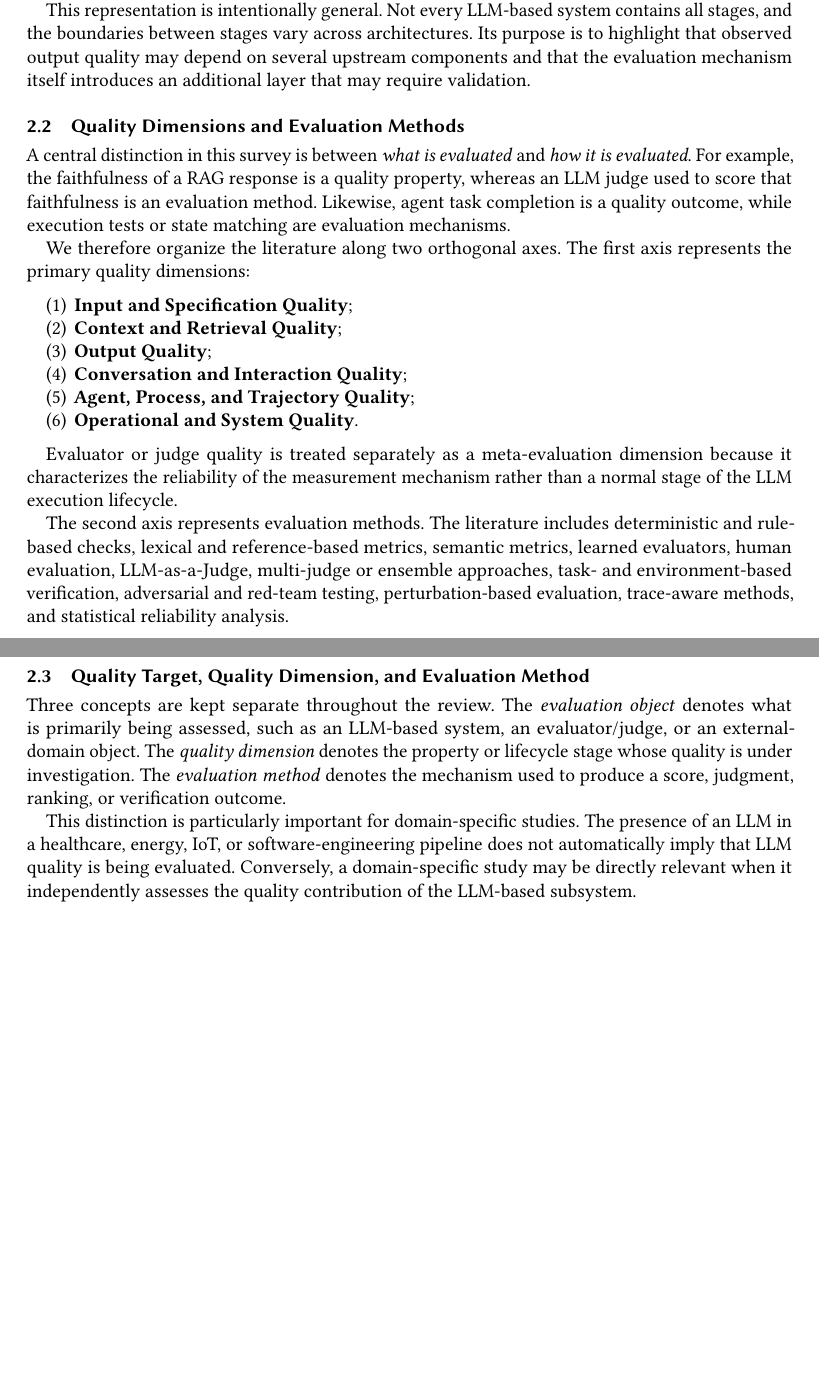
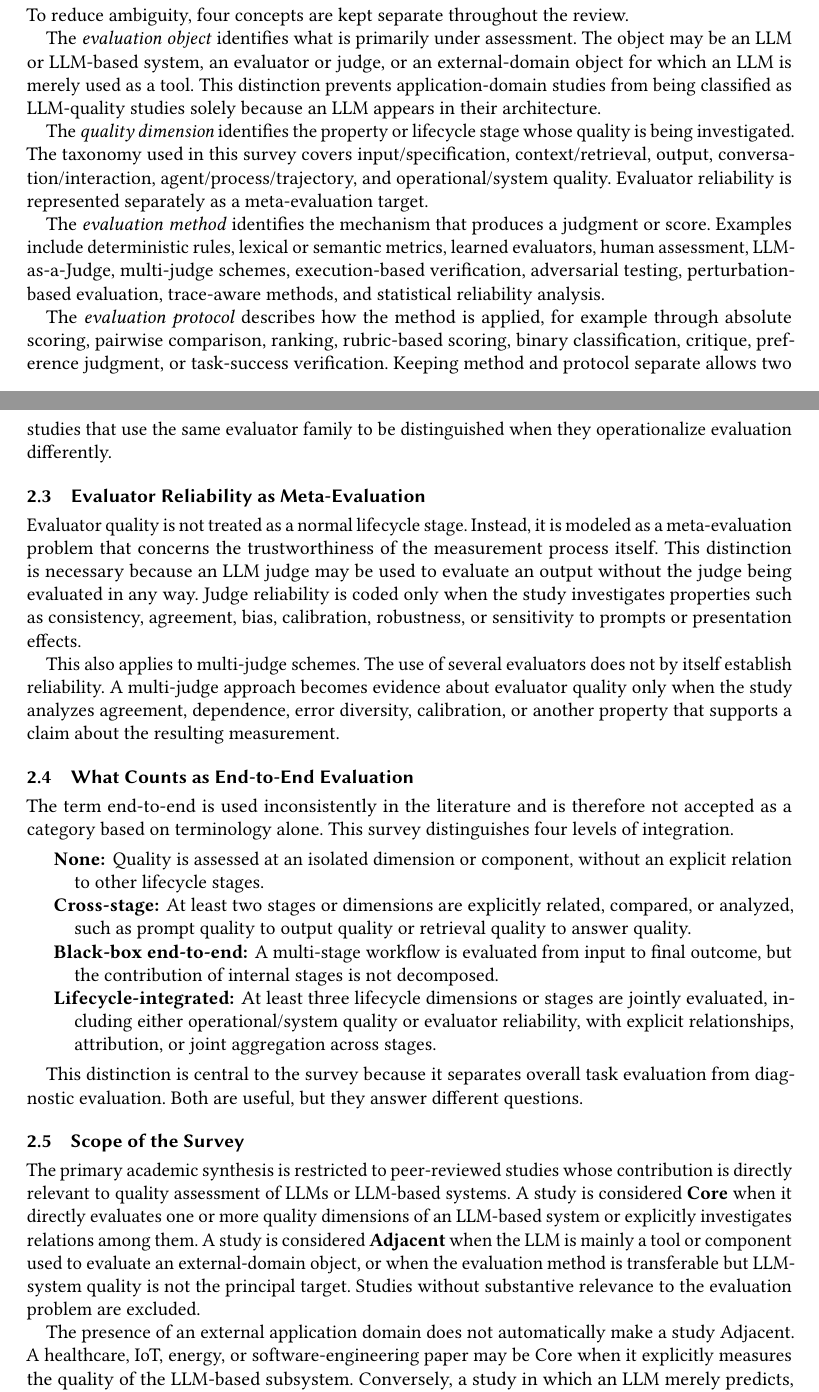
Before and after one commit to dnredson/journal, a LaTeX paper (main.tex, which reads sections/02_background.tex): two parts of pages 3 and 4 of 8 before the commit and two parts of pages 3 and 4 of 9 after it, joined at a grey line, cut at the place of the change, the shorter picture padded with empty space. Compiled offline with pdfLaTeX.

Commit message:
Reframe background as problem formulation and scope

```diff
--- a/sections/02_background.tex
+++ b/sections/02_background.tex
@@ -9,31 +9,47 @@ Traditional language model evaluation primarily focuses on the relationship betw
 x \rightarrow S \rightarrow C \rightarrow P \rightarrow y \rightarrow E,
 \end{equation}
 
-where $x$ represents the original user input, $S$ represents its specification or prompt construction, $C$ represents retrieved or externally supplied context, $P$ denotes the execution process---including reasoning, tools, agents, or trajectories---$y$ represents the resulting output or task outcome, and $E$ denotes the evaluation process.
+where $x$ denotes the original user request, $S$ its specification or prompt construction, $C$ externally supplied or retrieved context, $P$ the execution process that may include reasoning, tool use, memory, or agent trajectories, $y$ the final response or task outcome, and $E$ the evaluation mechanism.
 
-This representation is intentionally general. Not every LLM-based system contains all stages, and the boundaries between stages vary across architectures. Its purpose is to highlight that observed output quality may depend on several upstream components and that the evaluation mechanism itself introduces an additional layer that may require validation.
+This representation does not imply that every system contains all stages or that they are strictly sequential. Its purpose is to expose a quality-attribution problem: a score observed at $y$ may reflect the combined influence of several upstream components, while the score itself depends on the properties of $E$. A single output-level metric therefore cannot, by itself, establish where quality was gained or lost. This becomes particularly important in RAG and agentic systems, where retrieval, planning, tool use, and execution may each contribute to a final outcome.
 
-\subsection{Quality Dimensions and Evaluation Methods}
+The same issue appears when a system is evaluated only through task success. A successful final outcome does not necessarily imply that the intermediate process was robust, efficient, safe, or reproducible. Conversely, an intermediate failure may be compensated by a later stage. The survey therefore distinguishes between evaluating a final outcome and explicitly attributing quality across stages.
 
-A central distinction in this survey is between \emph{what is evaluated} and \emph{how it is evaluated}. For example, the faithfulness of a RAG response is a quality property, whereas an LLM judge used to score that faithfulness is an evaluation method. Likewise, agent task completion is a quality outcome, while execution tests or state matching are evaluation mechanisms.
+\subsection{Separating Object, Dimension, Method, and Protocol}
 
-We therefore organize the literature along two orthogonal axes. The first axis represents the primary quality dimensions:
+To reduce ambiguity, four concepts are kept separate throughout the review.
 
-\begin{enumerate}
-    \item \textbf{Input and Specification Quality};
-    \item \textbf{Context and Retrieval Quality};
-    \item \textbf{Output Quality};
-    \item \textbf{Conversation and Interaction Quality};
-    \item \textbf{Agent, Process, and Trajectory Quality};
-    \item \textbf{Operational and System Quality}.
-\end{enumerate}
+The \emph{evaluation object} identifies what is primarily under assessment. The object may be an LLM or LLM-based system, an evaluator or judge, or an external-domain object for which an LLM is merely used as a tool. This distinction prevents application-domain studies from being classified as LLM-quality studies solely because an LLM appears in their architecture.
 
-Evaluator or judge quality is treated separately as a meta-evaluation dimension because it characterizes the reliability of the measurement mechanism rather than a normal stage of the LLM execution lifecycle.
+The \emph{quality dimension} identifies the property or lifecycle stage whose quality is being investigated. The taxonomy used in this survey covers input/specification, context/retrieval, output, conversation/interaction, agent/process/trajectory, and operational/system quality. Evaluator reliability is represented separately as a meta-evaluation target.
 
-The second axis represents evaluation methods. The literature includes deterministic and rule-based checks, lexical and reference-based metrics, semantic metrics, learned evaluators, human evaluation, LLM-as-a-Judge, multi-judge or ensemble approaches, task- and environment-based verification, adversarial and red-team testing, perturbation-based evaluation, trace-aware methods, and statistical reliability analysis.
+The \emph{evaluation method} identifies the mechanism that produces a judgment or score. Examples include deterministic rules, lexical or semantic metrics, learned evaluators, human assessment, LLM-as-a-Judge, multi-judge schemes, execution-based verification, adversarial testing, perturbation-based evaluation, trace-aware methods, and statistical reliability analysis.
 
-\subsection{Quality Target, Quality Dimension, and Evaluation Method}
+The \emph{evaluation protocol} describes how the method is applied, for example through absolute scoring, pairwise comparison, ranking, rubric-based scoring, binary classification, critique, preference judgment, or task-success verification. Keeping method and protocol separate allows two studies that use the same evaluator family to be distinguished when they operationalize evaluation differently.
 
-Three concepts are kept separate throughout the review. The \emph{evaluation object} denotes what is primarily being assessed, such as an LLM-based system, an evaluator/judge, or an external-domain object. The \emph{quality dimension} denotes the property or lifecycle stage whose quality is under investigation. The \emph{evaluation method} denotes the mechanism used to produce a score, judgment, ranking, or verification outcome.
+\subsection{Evaluator Reliability as Meta-Evaluation}
 
-This distinction is particularly important for domain-specific studies. The presence of an LLM in a healthcare, energy, IoT, or software-engineering pipeline does not automatically imply that LLM quality is being evaluated. Conversely, a domain-specific study may be directly relevant when it independently assesses the quality contribution of the LLM-based subsystem.
+Evaluator quality is not treated as a normal lifecycle stage. Instead, it is modeled as a meta-evaluation problem that concerns the trustworthiness of the measurement process itself. This distinction is necessary because an LLM judge may be used to evaluate an output without the judge being evaluated in any way. Judge reliability is coded only when the study investigates properties such as consistency, agreement, bias, calibration, robustness, or sensitivity to prompts or presentation effects.
+
+This also applies to multi-judge schemes. The use of several evaluators does not by itself establish reliability. A multi-judge approach becomes evidence about evaluator quality only when the study analyzes agreement, dependence, error diversity, calibration, or another property that supports a claim about the resulting measurement.
+
+\subsection{What Counts as End-to-End Evaluation}
+
+The term end-to-end is used inconsistently in the literature and is therefore not accepted as a category based on terminology alone. This survey distinguishes four levels of integration.
+
+\begin{description}
+\item[None:] Quality is assessed at an isolated dimension or component, without an explicit relation to other lifecycle stages.
+\item[Cross-stage:] At least two stages or dimensions are explicitly related, compared, or analyzed, such as prompt quality to output quality or retrieval quality to answer quality.
+\item[Black-box end-to-end:] A multi-stage workflow is evaluated from input to final outcome, but the contribution of internal stages is not decomposed.
+\item[Lifecycle-integrated:] At least three lifecycle dimensions or stages are jointly evaluated, including either operational/system quality or evaluator reliability, with explicit relationships, attribution, or joint aggregation across stages.
+\end{description}
+
+This distinction is central to the survey because it separates overall task evaluation from diagnostic evaluation. Both are useful, but they answer different questions.
+
+\subsection{Scope of the Survey}
+
+The primary academic synthesis is restricted to peer-reviewed studies whose contribution is directly relevant to quality assessment of LLMs or LLM-based systems. A study is considered \textbf{Core} when it directly evaluates one or more quality dimensions of an LLM-based system or explicitly investigates relations among them. A study is considered \textbf{Adjacent} when the LLM is mainly a tool or component used to evaluate an external-domain object, or when the evaluation method is transferable but LLM-system quality is not the principal target. Studies without substantive relevance to the evaluation problem are excluded.
+
+The presence of an external application domain does not automatically make a study Adjacent. A healthcare, IoT, energy, or software-engineering paper may be Core when it explicitly measures the quality of the LLM-based subsystem. Conversely, a study in which an LLM merely predicts, diagnoses, or classifies an external object remains Adjacent unless the contribution of the LLM itself is separately evaluated.
+
+Cross-cutting properties such as robustness, safety, security, fairness, multimodality, and efficiency are not treated as independent lifecycle stages. They are analyzed as properties that may apply to one or more dimensions. This prevents the taxonomy from mixing system stages with orthogonal quality concerns.
```
Also changed, not shown: sections/02_background.tex (6 more changed lines).
